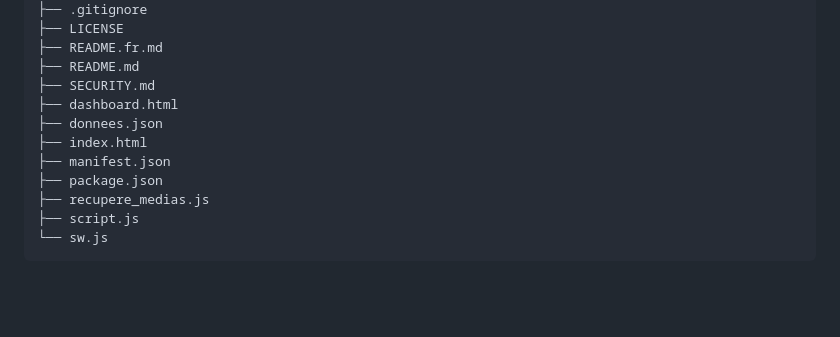
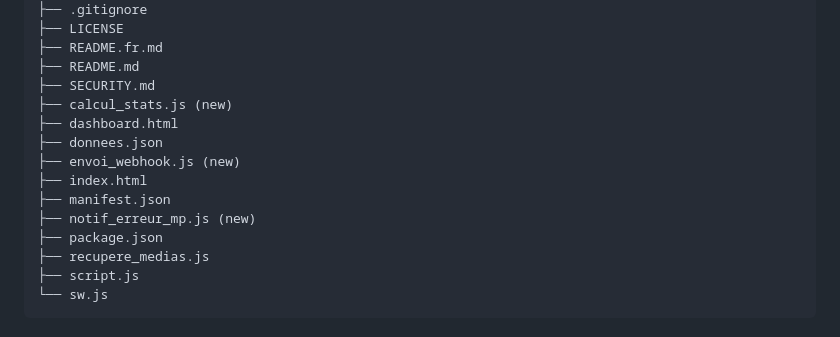
Before and after one commit to Nathan-Pro-FR/Discord_Github_Action, a Markdown page: docs/architecture/ARCHITECTURE.md, the part around the change. Rendered like a GitHub page; blank space fills up the shorter version.

Commit message:
Add new JavaScript files for stats and notifications
Added new JavaScript files for statistics calculation, webhook sending, and error notifications.

```diff
--- a/docs/architecture/ARCHITECTURE.md
+++ b/docs/architecture/ARCHITECTURE.md
@@ -105,10 +105,13 @@ Discord_Github_Action/
 ├── README.fr.md
 ├── README.md
 ├── SECURITY.md
+├── calcul_stats.js (new)
 ├── dashboard.html
 ├── donnees.json
+├── envoi_webhook.js (new)
 ├── index.html
 ├── manifest.json
+├── notif_erreur_mp.js (new)
 ├── package.json
 ├── recupere_medias.js
 ├── script.js
```
